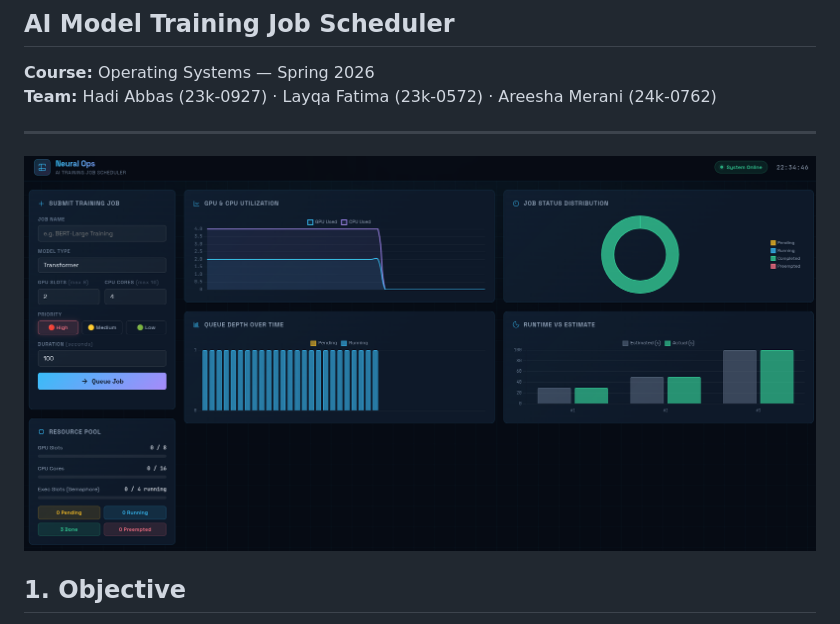
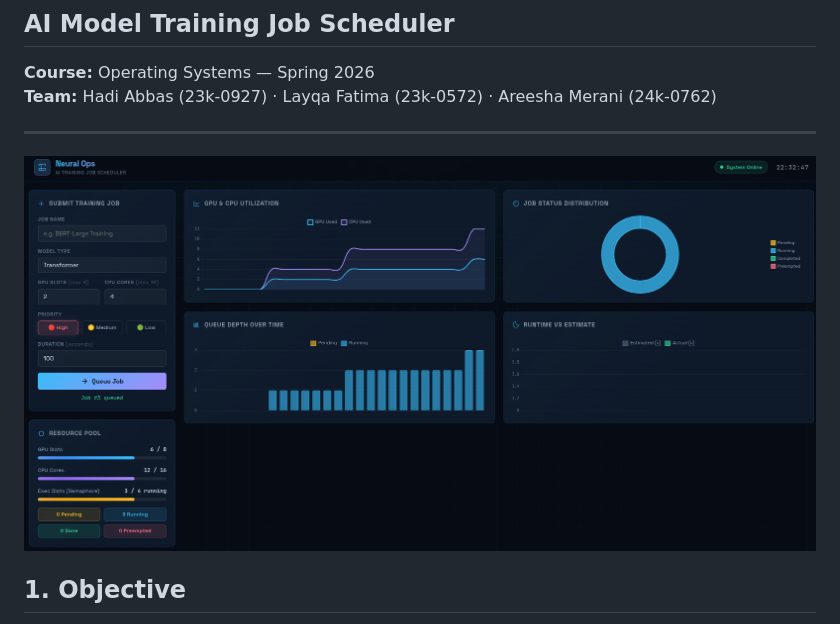
Before and after one commit to HadiAbbasIsDev/OS-Project-Theory, a Markdown page: README.md, the part around the change. Drawn GitHub-style.

```diff
--- a/README.md
+++ b/README.md
@@ -3,7 +3,7 @@
 **Team:** Hadi Abbas (23k-0927) · Layqa Fatima (23k-0572) · Areesha Merani (24k-0762)
 
 ---
-![Logo](frontend/Main2.png)
+![Logo](frontend/Main1.png)
 
 ## 1. Objective
 
```
